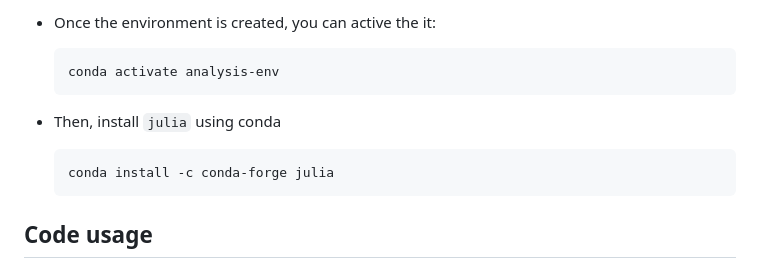
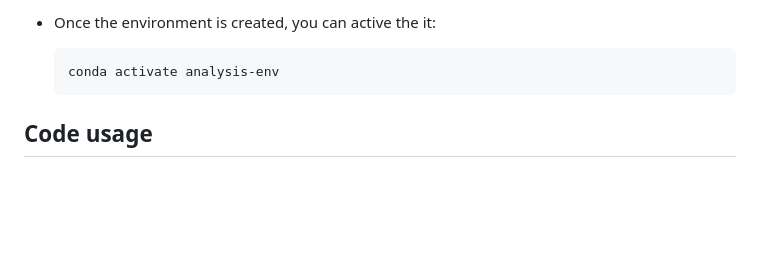
Before and after one commit to nickforce989/spectral_density_spectroscopy_2024, a Markdown page: README.md, the part around the change. GitHub-like rendering; blank space fills up the shorter version.

Commit message:
julia is installed already as it is specified in the environment.yml

```diff
--- a/README.md
+++ b/README.md
@@ -33,10 +33,6 @@ Maurizio Piai, Davide Vadacchino.
 * Once the environment is created, you can active the it:
 
       conda activate analysis-env
-
-* Then, install ``julia`` using conda
-
-      conda install -c conda-forge julia
 
 ## Code usage
 
```
